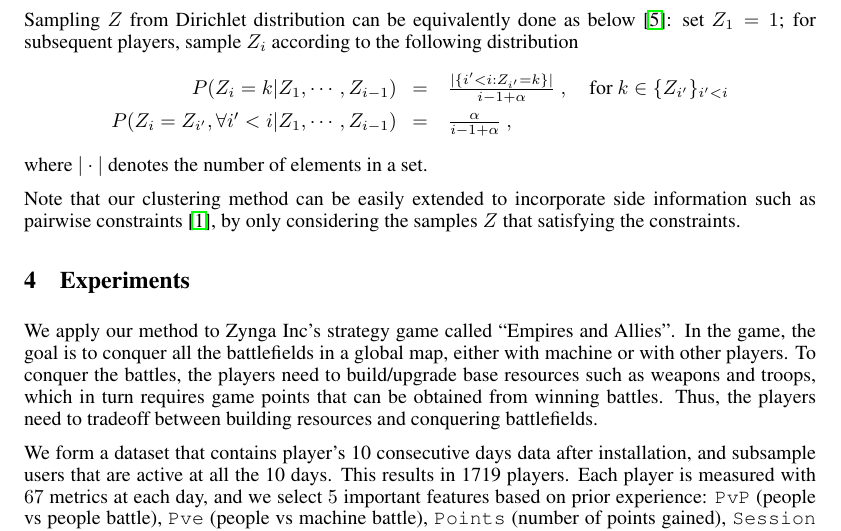
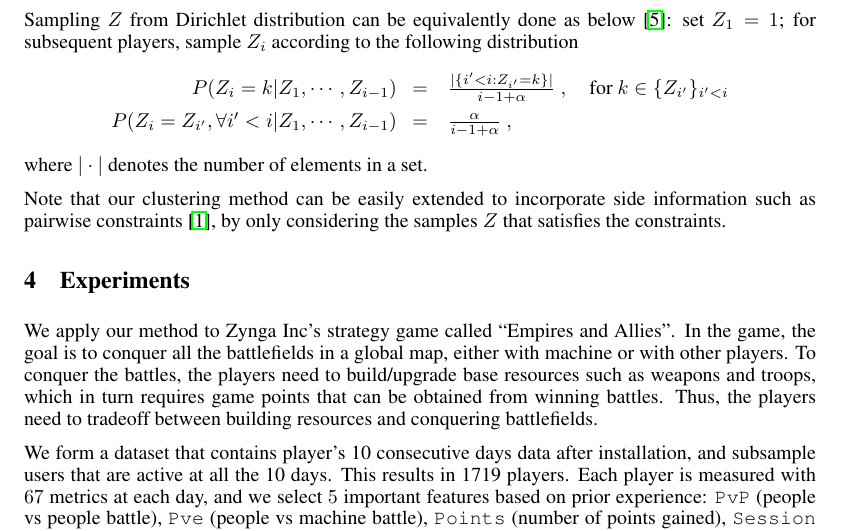
Before and after one commit to peiy/timeseriesWorkshop, a LaTeX paper (main.tex, which reads method.tex): part of page 3 of 5, cut so that both start at the same text. Compiled offline with pdfLaTeX.

Commit message:
minor changes

```diff
--- a/method.tex
+++ b/method.tex
@@ -148,4 +148,4 @@ where $|\cdot|$ denotes the number of elements in a set.
 
 Note that our clustering method can be easily extended to incorporate side information
 such as pairwise constraints \cite{constraintBook}, by only considering the samples $Z$ that
-satisfying the constraints.
+satisfies the constraints.
```
